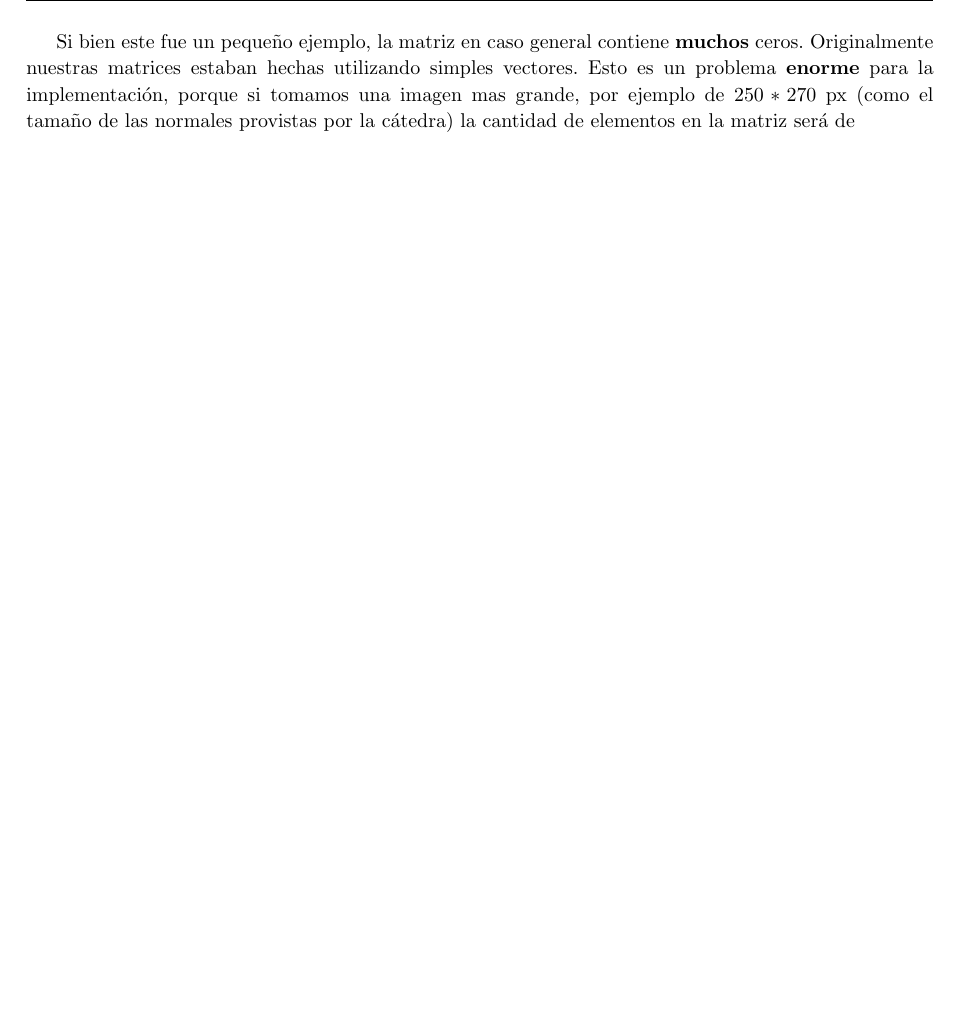
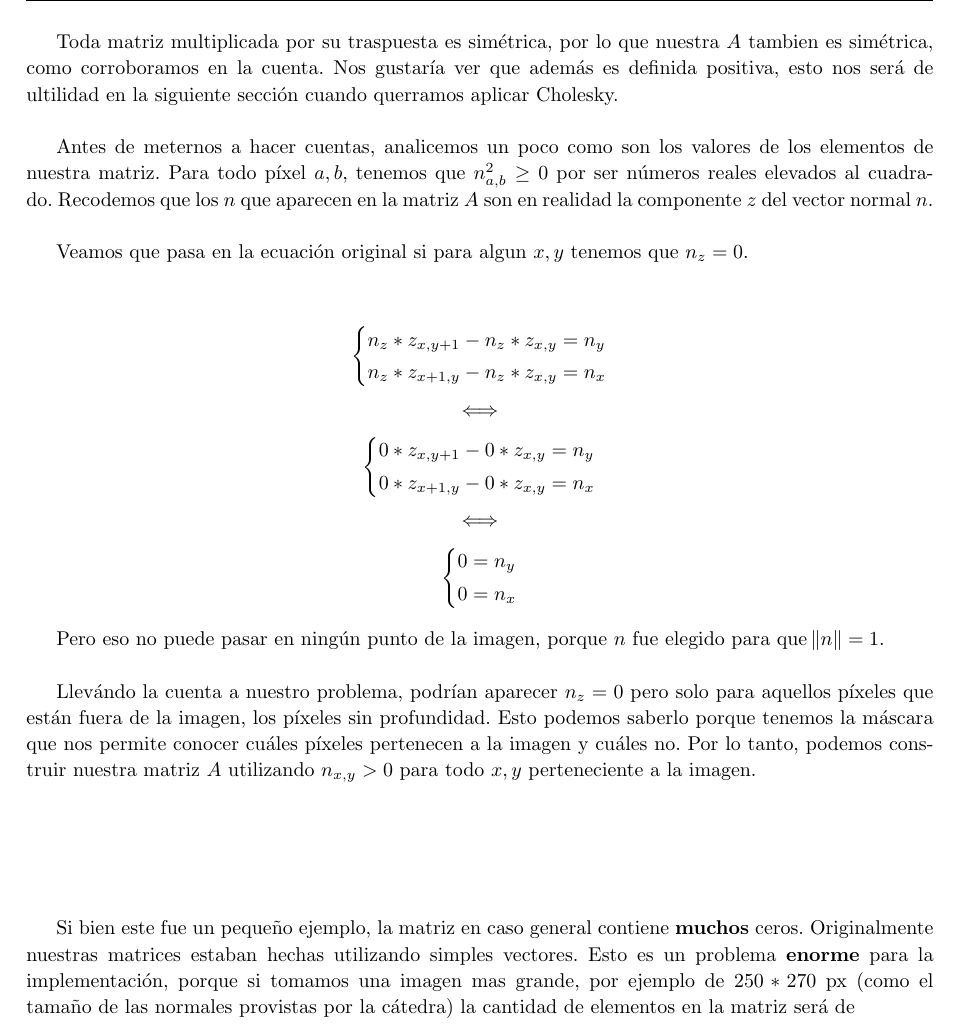
Before and after one commit to JonSeijo/metodos-numericos-tp1, a LaTeX document (informe/informe.tex, which reads informe/desa.tex): part of page 12 of 19 before the commit and part of page 12 of 20 after it, cut at the place of the change, the shorter picture padded with empty space. Compiled offline with pdfLaTeX; a LaTeX package or settings file that is missing is left out.

Commit message:
Empieza justificacion cholesky

```diff
--- a/informe/desa.tex
+++ b/informe/desa.tex
@@ -358,6 +358,44 @@ En este caso si $(a, b)$ es nuestro píxel escribiremos  $n_{a,b}$ en vez de $n^
 
 Es fácil darse cuenta del patrón. Vamos tomando $p$ el pixel actual, pensando en los píxeles ordenados ($(1,1), (1,2), (1,3), .. $) Colocamos $2p^2$ en la diagonal. Colocamos $-p^2$ una celda a la derecha, $m'$ celdas a la derecha, una celda abajo, $m'$ celdas abajo. Sumamos $p^2$ una celda siguiente sobre la diagonal y en la celda $m'$ siguiente sobre la diagonal. El único cuidado es cuando llegamos al borde de la imagen, de no colocar ese píxel en el borde inmediato.
 
+Toda matriz multiplicada por su traspuesta es simétrica, por lo que nuestra $A$ tambien es simétrica, como corroboramos en la cuenta. Nos gustaría ver que además es definida positiva, esto nos será de ultilidad en la siguiente sección cuando querramos aplicar Cholesky. \\
+
+Antes de meternos a hacer cuentas, analicemos un poco como son los valores de los elementos de nuestra matriz. Para todo píxel $a, b$, tenemos que $n_{a, b}^2 \geq 0$ por ser números reales elevados al cuadrado. Recodemos que los $n$ que aparecen en la matriz $A$ son en realidad la componente $z$ del vector normal $n$. \\
+
+Veamos que pasa en la ecuación original si para algun $x,y$ tenemos que $n_{z} = 0$.
+
+\begin{center}
+\[\begin{dcases}
+        n_{z} * z_{x, y+1} - n_{z} *  z_{x, y} = n_{y}  \\
+        n_{z} * z_{x+1, y} - n_{z} *  z_{x, y} = n_{x}
+    \end{dcases}
+\]
+$\iff$
+\[\begin{dcases}
+        0 * z_{x, y+1} - 0 *  z_{x, y} = n_{y}  \\
+        0 * z_{x+1, y} - 0 *  z_{x, y} = n_{x}
+    \end{dcases}
+\]
+$\iff$
+\[\begin{dcases}
+        0 = n_{y}  \\
+        0 = n_{x}
+    \end{dcases}
+\]
+\end{center}
+
+Pero eso no puede pasar en ningún punto de la imagen, porque $n$ fue elegido para que $\norm{n} = 1$. \\
+
+Llevándo la cuenta a nuestro problema, podrían aparecer $n_z = 0$ pero solo para aquellos píxeles que están fuera de la imagen, los píxeles sin profundidad. Esto podemos saberlo porque tenemos la máscara que nos permite conocer cuáles píxeles pertenecen a la imagen y cuáles no. Por lo tanto, podemos construir nuestra matriz $A$ utilizando $n_{x, y} > 0$ para todo $x, y$ perteneciente a la imagen. \\
+
+
+
+
+
+$ $\newline
+$ $\newline
+$ $\newline
+
 Si bien este fue un pequeño ejemplo, la matriz en caso general contiene \textbf{muchos} ceros. Originalmente nuestras matrices estaban hechas utilizando simples vectores. Esto es un problema \textbf{enorme} para la implementación, porque si tomamos una imagen mas grande, por ejemplo de $250*270$ px (como el tamaño de las normales provistas por la cátedra) la cantidad de elementos en la matriz será de
 \begin{center}
     $(250*270)^2 = 4 556 250 000$
```
